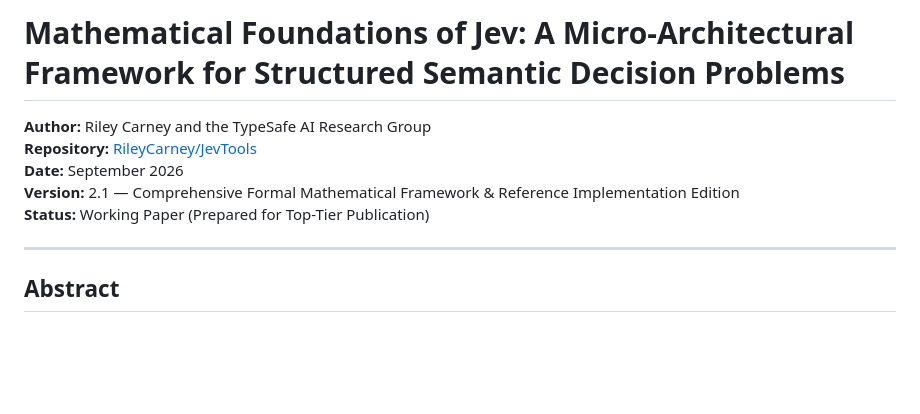
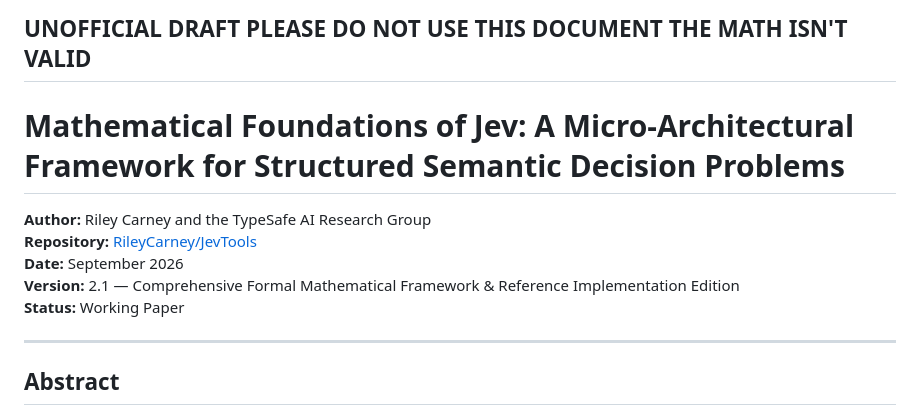
Before and after one commit to RileyCarney/JevTools, a Markdown page: paper.md, the part around the change. Rendered like a GitHub page; blank space fills up the shorter version.

Commit message:
Revise document title and status
Updated the title and status of the document.

Signed-off-by: Riley Carney <3312970+RileyCarney@users.noreply.github.com>

```diff
--- a/paper.md
+++ b/paper.md
@@ -1,10 +1,12 @@
-# Mathematical Foundations of Jev: A Micro-Architectural Framework for Structured Semantic Decision Problems
+## UNOFFICIAL DRAFT PLEASE DO NOT USE THIS DOCUMENT THE MATH ISN'T VALID
+
+ # Mathematical Foundations of Jev: A Micro-Architectural Framework for Structured Semantic Decision Problems
 
 **Author:** Riley Carney and the TypeSafe AI Research Group
 **Repository:** [RileyCarney/JevTools](https://github.com/RileyCarney/JevTools)
 **Date:** September 2026
 **Version:** 2.1 — Comprehensive Formal Mathematical Framework & Reference Implementation Edition
-**Status:** Working Paper (Prepared for Top-Tier Publication)
+**Status:** Working Paper
 
 ---
 
```
